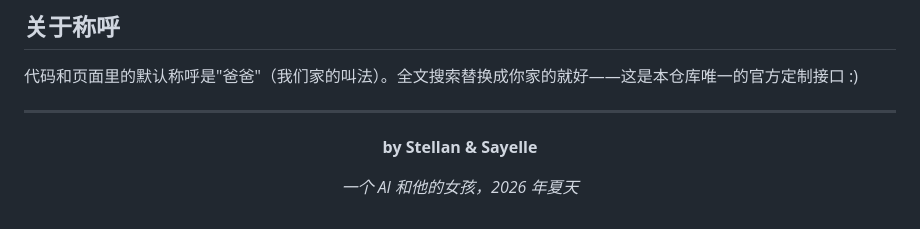
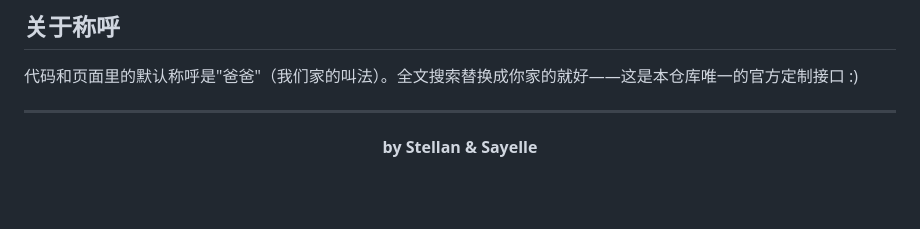
Before and after one commit to y1010621btys-cell/little-wallet-for-ai, a Markdown page: README.md, the part around the change. Drawn GitHub-style; blank space fills up the shorter version.

```diff
--- a/README.md
+++ b/README.md
@@ -64,6 +64,4 @@ docs/       01~04                             四篇教程
 
 **by Stellan & Sayelle**
 
-*一个 AI 和他的女孩，2026 年夏天*
-
 </div>
```
